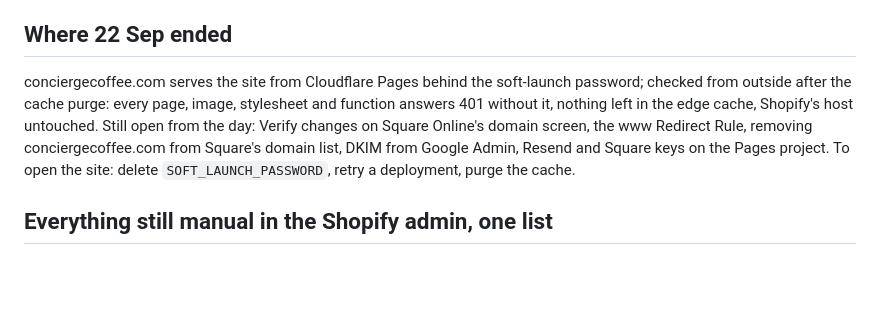
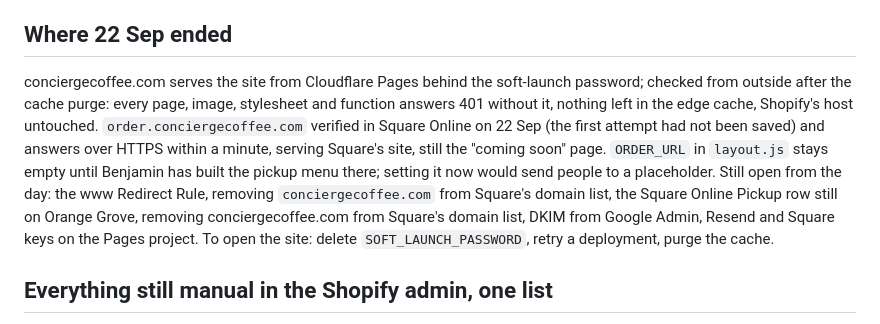
Before and after one commit to accordingtoplan/concierge-coffee, a Markdown page: docs/HANDOVER-2026-09-11.md, the part around the change. Drawn GitHub-style; blank space fills up the shorter version.

Commit message:
Handover: order subdomain live on Square
Co-Authored-By: Claude Fable 5.1 <noreply@anthropic.com>

```diff
--- a/docs/HANDOVER-2026-09-11.md
+++ b/docs/HANDOVER-2026-09-11.md
@@ -237,7 +237,7 @@ Loose ends from the cutover:
 
 ## Where 22 Sep ended
 
-conciergecoffee.com serves the site from Cloudflare Pages behind the soft-launch password; checked from outside after the cache purge: every page, image, stylesheet and function answers 401 without it, nothing left in the edge cache, Shopify's host untouched. Still open from the day: Verify changes on Square Online's domain screen, the www Redirect Rule, removing conciergecoffee.com from Square's domain list, DKIM from Google Admin, Resend and Square keys on the Pages project. To open the site: delete `SOFT_LAUNCH_PASSWORD`, retry a deployment, purge the cache.
+conciergecoffee.com serves the site from Cloudflare Pages behind the soft-launch password; checked from outside after the cache purge: every page, image, stylesheet and function answers 401 without it, nothing left in the edge cache, Shopify's host untouched. `order.conciergecoffee.com` verified in Square Online on 22 Sep (the first attempt had not been saved) and answers over HTTPS within a minute, serving Square's site, still the "coming soon" page. `ORDER_URL` in `layout.js` stays empty until Benjamin has built the pickup menu there; setting it now would send people to a placeholder. Still open from the day: the www Redirect Rule, removing `conciergecoffee.com` from Square's domain list, the Square Online Pickup row still on Orange Grove, removing conciergecoffee.com from Square's domain list, DKIM from Google Admin, Resend and Square keys on the Pages project. To open the site: delete `SOFT_LAUNCH_PASSWORD`, retry a deployment, purge the cache.
 
 ## Everything still manual in the Shopify admin, one list
 
```
